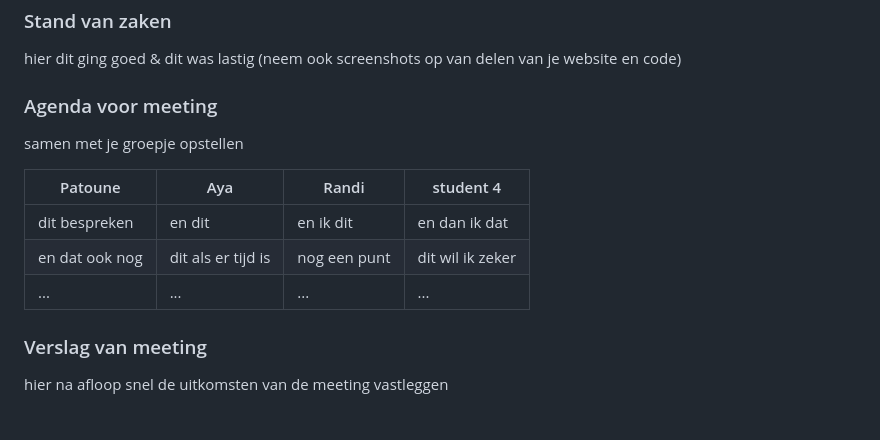
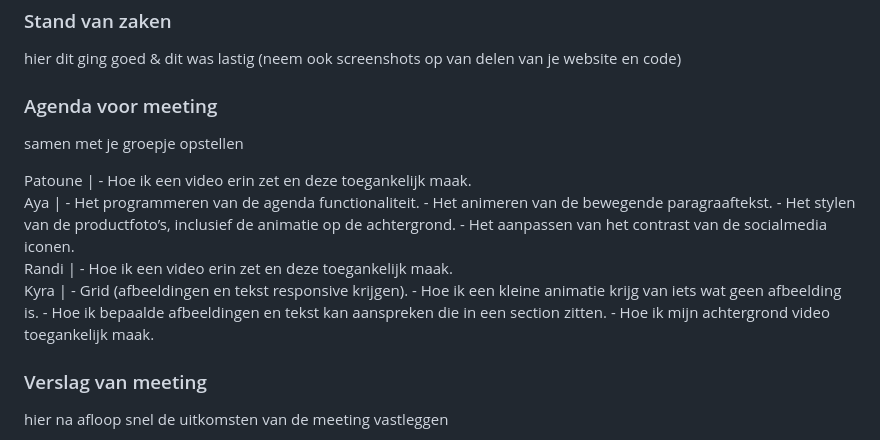
Before and after one commit to kyrakuils/fed-ark8, a Markdown page: README.md, the part around the change. Drawn GitHub-style; folded sections open.

```diff
--- a/README.md
+++ b/README.md
@@ -97,12 +97,16 @@ Nb. Door *open* toe te voegen aan een *details* element kun je deze standaard op
   ### Agenda voor meeting
   samen met je groepje opstellen
 
-  | Patoune        | Aya                | Randi        | student 4        |
-  | ---            | ---                | ---          | ---              |
-  | dit bespreken  | en dit             | en ik dit    | en dan ik dat    |
-  | en dat ook nog | dit als er tijd is | nog een punt | dit wil ik zeker |
-  | ...            | ...                | ...          | ...              |
-
+  Patoune | - Hoe ik een video erin zet en deze toegankelijk maak.
+      Aya | - Het programmeren van de agenda functionaliteit.
+            - Het animeren van de bewegende paragraaftekst.
+            - Het stylen van de productfoto’s, inclusief de animatie op de achtergrond.
+            - Het aanpassen van het contrast van de socialmedia iconen.
+    Randi | - Hoe ik een video erin zet en deze toegankelijk maak.
+     Kyra | - Grid (afbeeldingen en tekst responsive krijgen).
+            - Hoe ik een kleine animatie krijg van iets wat geen afbeelding is.
+            - Hoe ik bepaalde afbeeldingen en tekst kan aanspreken die in een section zitten.
+            - Hoe ik mijn achtergrond video toegankelijk maak.
 
   ### Verslag van meeting
   hier na afloop snel de uitkomsten van de meeting vastleggen
```
